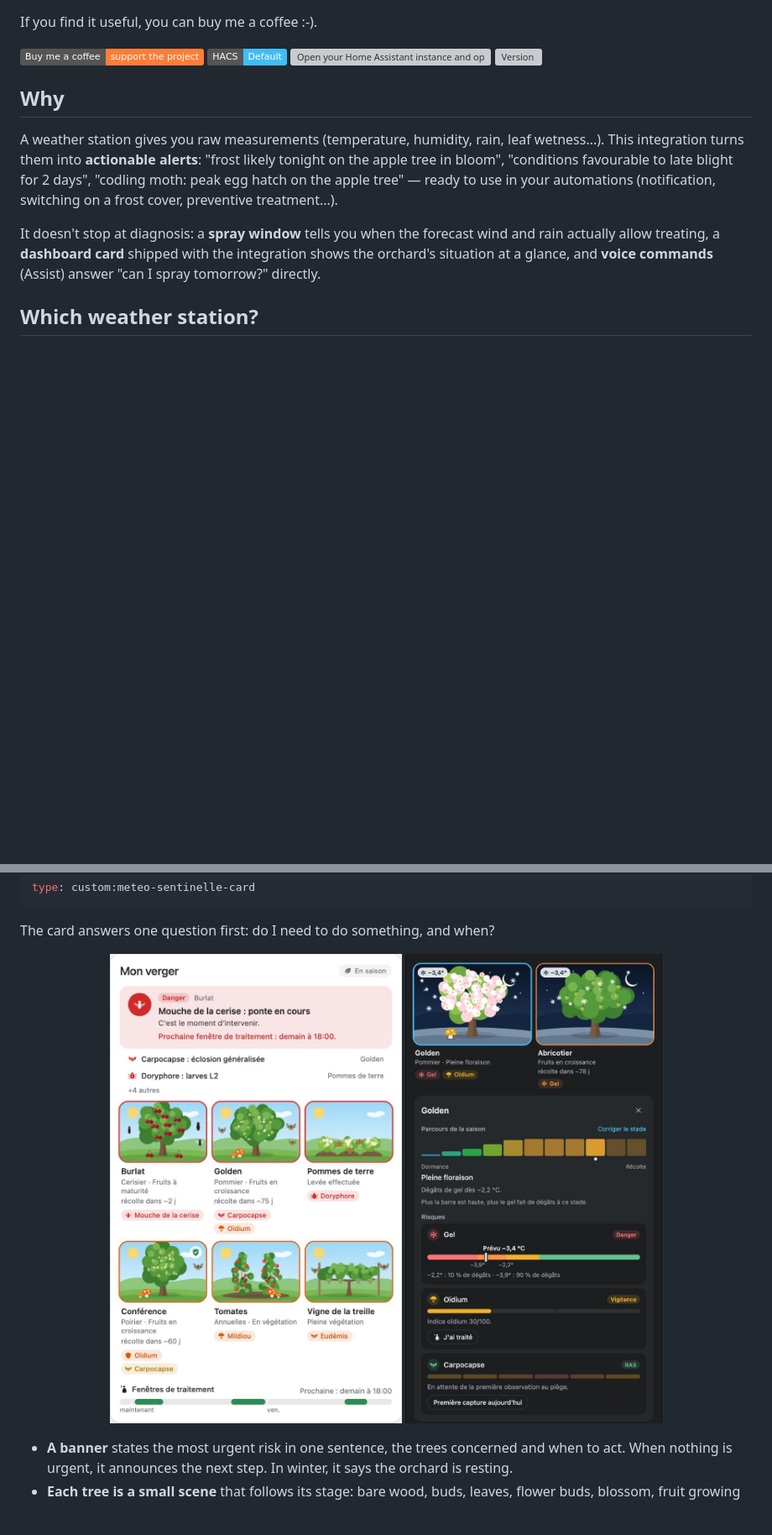
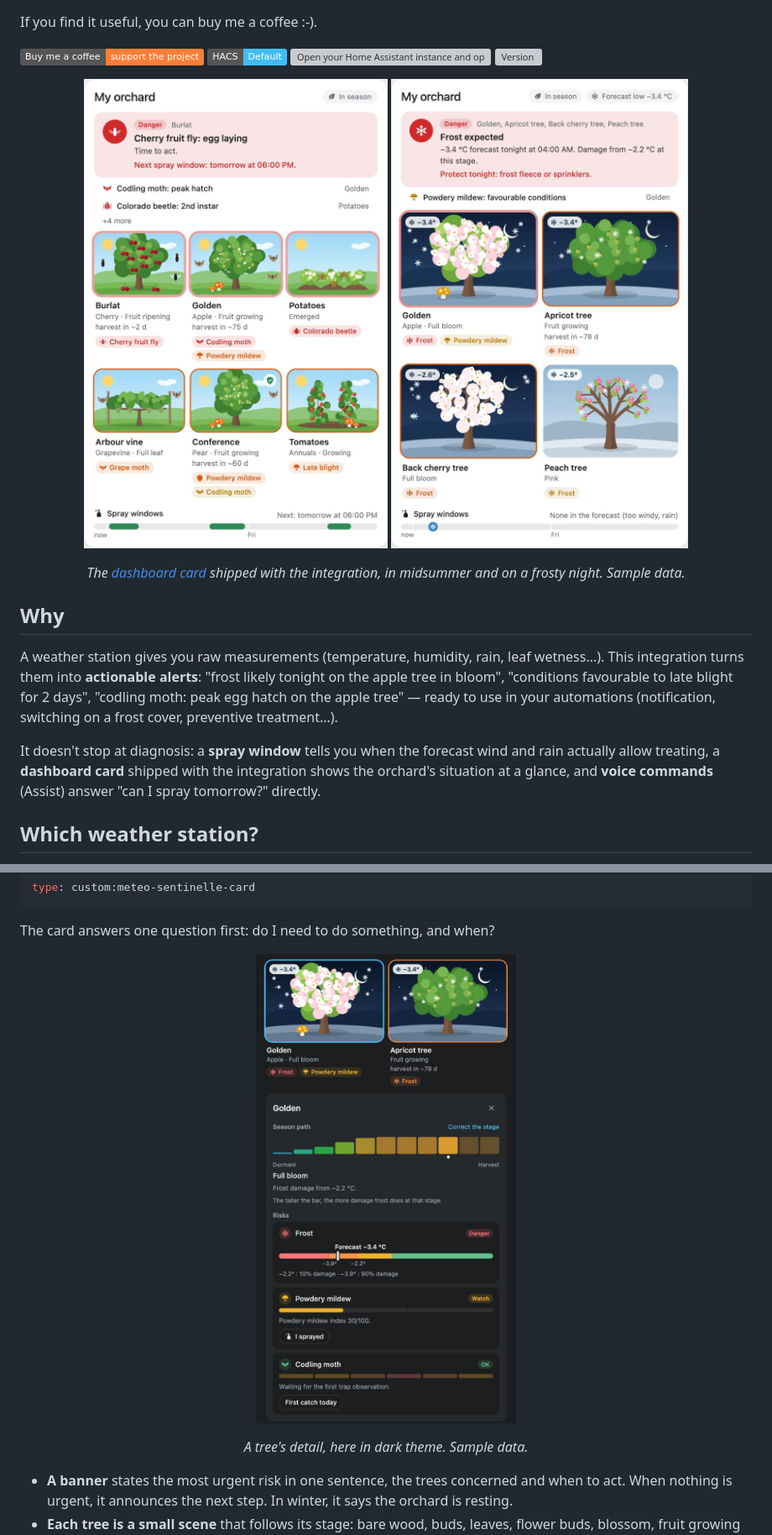
Before and after one commit to Sdavid66/Meteo-Sentinelle, a Markdown page: README.md, 2 parts joined by grey strips. Shown at 84% size. GitHub-like rendering; pictures changed too: images/card-detail-en.png (added), images/card-frost-en.png (added), images/card-preview-en.png (added); badges without logos; blank space fills up the shorter version; grey boxes are pictures that could not be loaded.

```diff
--- a/README.md
+++ b/README.md
@@ -21,6 +21,12 @@ If you find it useful, you can buy me a coffee :-).
 ![HACS Default](https://img.shields.io/badge/HACS-Default-41BDF5.svg)
 [![Open your Home Assistant instance and open a repository inside the Home Assistant Community Store.](https://my.home-assistant.io/badges/hacs_repository.svg)](https://my.home-assistant.io/redirect/hacs_repository/?owner=Sdavid66&repository=Meteo-Sentinelle&category=integration)
 ![Version](https://img.shields.io/github/v/release/Sdavid66/Meteo-Sentinelle?label=version&color=blue)
+
+<p align="center">
+  <img src="https://raw.githubusercontent.com/Sdavid66/Meteo-Sentinelle/main/images/card-preview-en.png" alt="The card in midsummer: a banner announces cherry fruit fly, and each tree is drawn at its stage with its fruit, mushrooms and insects" width="400">
+  <img src="https://raw.githubusercontent.com/Sdavid66/Meteo-Sentinelle/main/images/card-frost-en.png" alt="The card on a frosty spring night: the banner announces −3.4 °C and the trees in bloom are drawn under falling snow" width="400">
+</p>
+<p align="center"><em>The <a href="#dashboard-card">dashboard card</a> shipped with the integration, in midsummer and on a frosty night. Sample data.</em></p>
 
 ## Why
 
@@ -371,9 +377,9 @@ type: custom:meteo-sentinelle-card
 The card answers one question first: do I need to do something, and when?
 
 <p align="center">
-  <img src="https://raw.githubusercontent.com/Sdavid66/Meteo-Sentinelle/main/images/card-preview.png" alt="The card in midsummer: a banner states what is urgent, and each tree is drawn at its stage with what threatens it" width="420">
-  <img src="https://raw.githubusercontent.com/Sdavid66/Meteo-Sentinelle/main/images/card-detail.png" alt="A tree's detail in dark theme: season path, frost gauge and risks" width="420">
+  <img src="https://raw.githubusercontent.com/Sdavid66/Meteo-Sentinelle/main/images/card-detail-en.png" alt="A tree's detail in dark theme: season path, frost gauge and risks" width="420">
 </p>
+<p align="center"><em>A tree's detail, here in dark theme. Sample data.</em></p>
 
 - **A banner** states the most urgent risk in one sentence, the trees
   concerned and when to act. When nothing is urgent, it announces the next
```
Also changed, not shown: README.fr.md (+7 -1 lines), images/card-frost.png (added), 1 other file.
